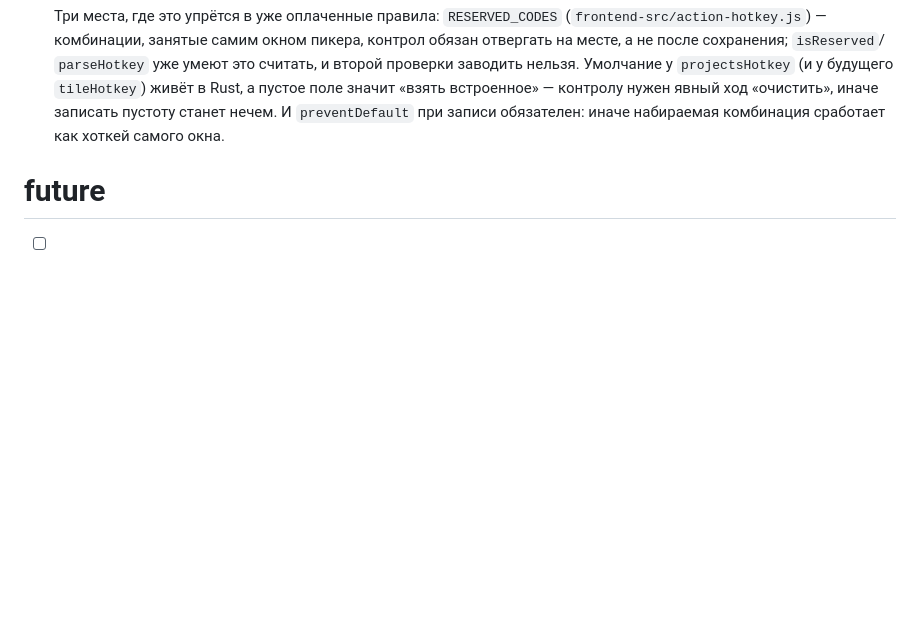
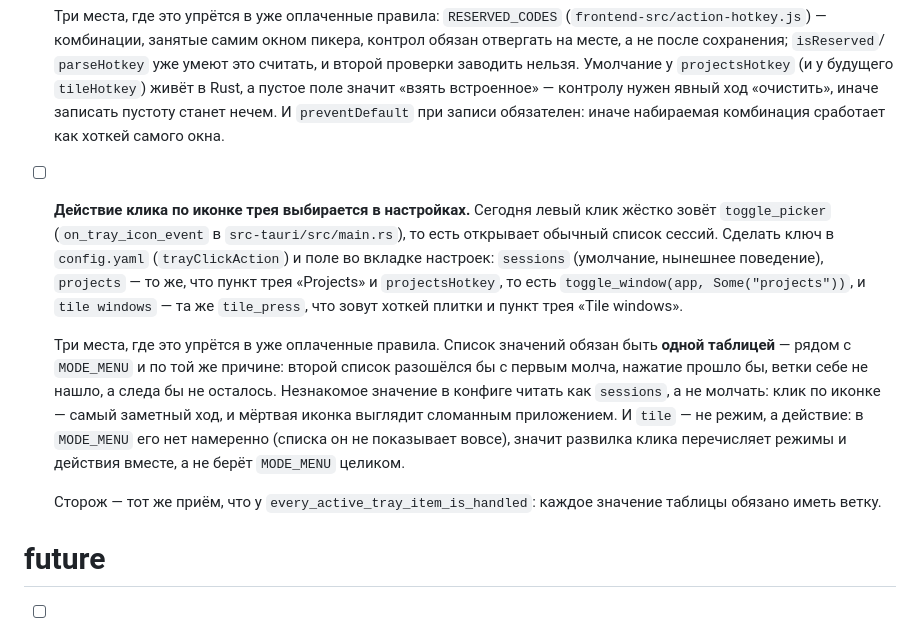
Before and after one commit to popstas/ccfzf-picker, a Markdown page: docs/TODO.md, the part around one of its changes. GitHub-like rendering; blank space fills up the shorter version.

```diff
--- a/docs/TODO.md
+++ b/docs/TODO.md
@@ -96,6 +22,27 @@
   пустое поле значит «взять встроенное» — контролу нужен явный ход «очистить»,
   иначе записать пустоту станет нечем. И `preventDefault` при записи
   обязателен: иначе набираемая комбинация сработает как хоткей самого окна.
+
+- [ ] **Действие клика по иконке трея выбирается в настройках.** Сегодня левый
+  клик жёстко зовёт `toggle_picker` (`on_tray_icon_event` в
+  `src-tauri/src/main.rs`), то есть открывает обычный список сессий. Сделать
+  ключ в `config.yaml` (`trayClickAction`) и поле во вкладке настроек: `sessions`
+  (умолчание, нынешнее поведение), `projects` — то же, что пункт трея
+  «Projects» и `projectsHotkey`, то есть `toggle_window(app, Some("projects"))`,
+  и `tile windows` — та же `tile_press`, что зовут хоткей плитки и пункт трея
+  «Tile windows».
+
+  Три места, где это упрётся в уже оплаченные правила. Список значений обязан
+  быть **одной таблицей** — рядом с `MODE_MENU` и по той же причине: второй
+  список разошёлся бы с первым молча, нажатие прошло бы, ветки себе не нашло, а
+  следа бы не осталось. Незнакомое значение в конфиге читать как `sessions`, а
+  не молчать: клик по иконке — самый заметный ход, и мёртвая иконка выглядит
+  сломанным приложением. И `tile` — не режим, а действие: в `MODE_MENU` его нет
+  намеренно (списка он не показывает вовсе), значит развилка клика перечисляет
+  режимы и действия вместе, а не берёт `MODE_MENU` целиком.
+
+  Сторож — тот же приём, что у `every_active_tray_item_is_handled`: каждое
+  значение таблицы обязано иметь ветку.
 
 # future
 
```
Also changed, not shown: other parts of docs/TODO.md (+0 -74 lines).
